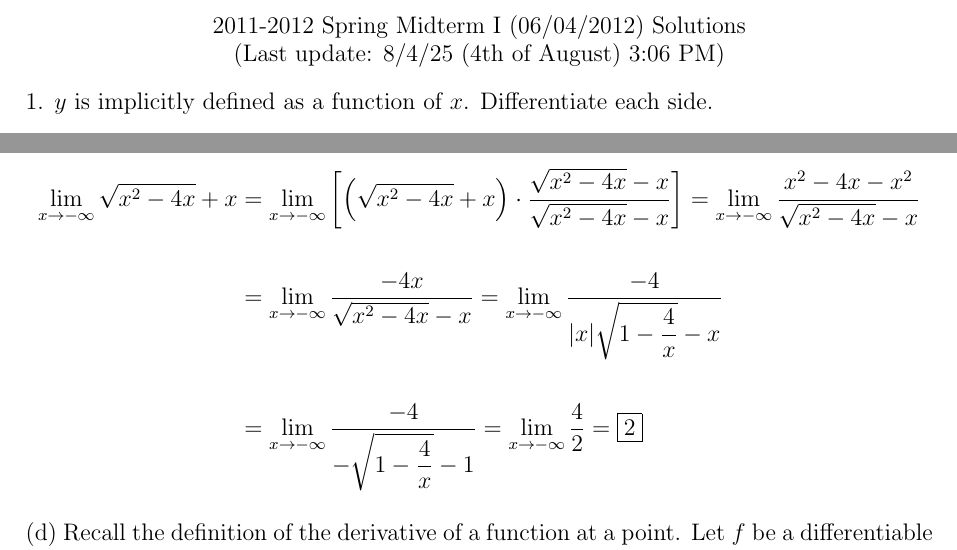
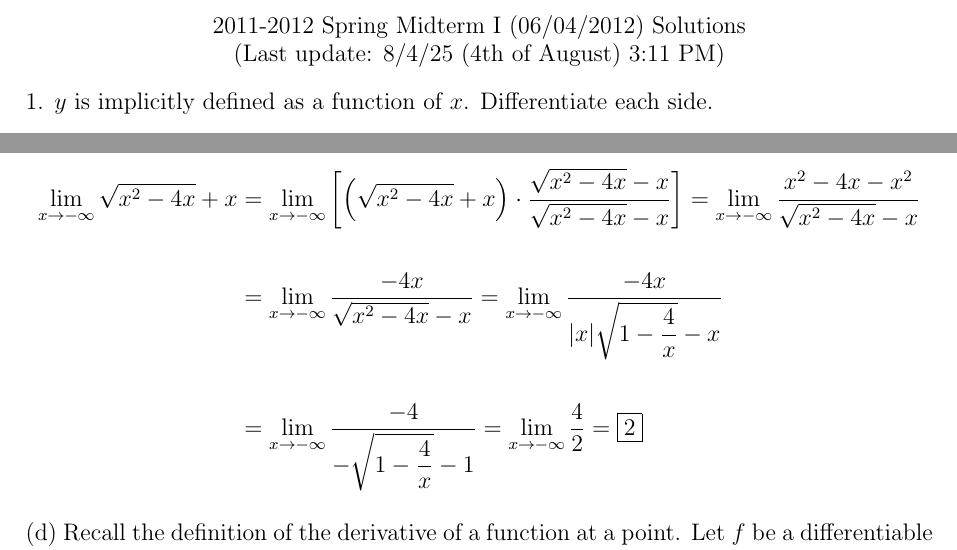
Before and after one commit to kfksbtry/uni, a LaTeX document (1/1/MAT123/solutions/2012_midterm_I_spring.tex): two parts of pages 2 and 3 of 5, joined at a grey line, cut so that both start at the same text. Compiled offline with pdfLaTeX.

Commit message:
minor fix 2

```diff
--- a/1/1/MAT123/solutions/2012_midterm_I_spring.tex
+++ b/1/1/MAT123/solutions/2012_midterm_I_spring.tex
@@ -72,7 +72,7 @@
 
 \begin{center}
 2011-2012 Spring Midterm I (06/04/2012) Solutions\\
-(Last update: 8/4/25 (4th of August) 3:06 PM)
+(Last update: 8/4/25 (4th of August) 3:11 PM)
 \end{center}
 
 \noindent 1. $y$ is implicitly defined as a function of $x$. Differentiate each side.
@@ -141,7 +141,7 @@ f'(x)=2L\frac{dL}{dx}=2(2-x)\cdot(-1) + 1 = 2x-3=0 \implies x=\frac{3}2
 \noindent (c) The expression is in the form $\infty-\infty$. Expand the expression by multiplying by its conjugate to eliminate the indetermination.
 
 \begin{align*}
-\lim_{x\to-\infty}\sqrt{x^2-4x}+x&=\lim_{x\to-\infty}\left[\left(\sqrt{x^2-4x} + x\right) \cdot\frac{\sqrt{x^2-4x}-x}{\sqrt{x^2-4x}-x}\right]=\lim_{x\to-\infty}\frac{x^2-4x-x^2}{\sqrt{x^2-4x}-x}\\\\&=\lim_{x\to-\infty}\frac{-4x}{\sqrt{x^2-4x}-x}=\lim_{x\to-\infty}\frac{-4}{\displaystyle |x|\sqrt{1-\frac4x}-x}\\\\&=\lim_{x\to-\infty}\frac{-4}{\displaystyle-\sqrt{1-\frac4x}-1}=\lim_{x\to-\infty}\frac42=\boxed{2}\end{align*}
+\lim_{x\to-\infty}\sqrt{x^2-4x}+x&=\lim_{x\to-\infty}\left[\left(\sqrt{x^2-4x} + x\right) \cdot\frac{\sqrt{x^2-4x}-x}{\sqrt{x^2-4x}-x}\right]=\lim_{x\to-\infty}\frac{x^2-4x-x^2}{\sqrt{x^2-4x}-x}\\\\&=\lim_{x\to-\infty}\frac{-4x}{\sqrt{x^2-4x}-x}=\lim_{x\to-\infty}\frac{-4x}{\displaystyle |x|\sqrt{1-\frac4x}-x}\\\\&=\lim_{x\to-\infty}\frac{-4}{\displaystyle-\sqrt{1-\frac4x}-1}=\lim_{x\to-\infty}\frac42=\boxed{2}\end{align*}
 
 \hfill
 
```
Also changed, not shown: 1/1/MAT123/solutions/2012_midterm_I_spring.pdf.
